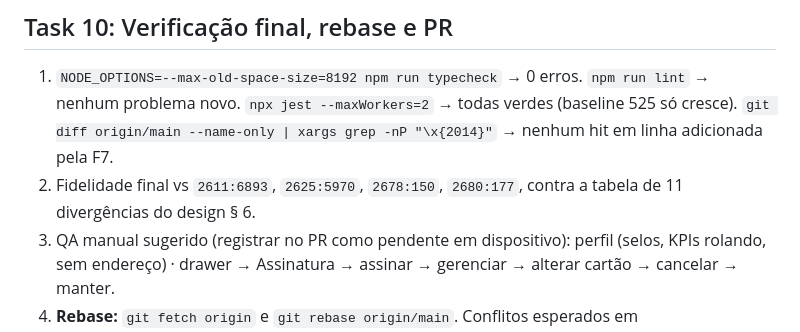
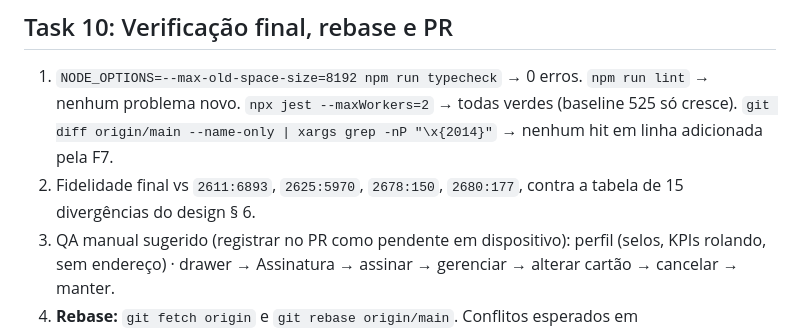
Before and after one commit to Kavicki-com/wall-to-all, a Markdown page: docs/plans/2026-11-02-f7-perfil-assinatura-plan.md, the part around the change. Drawn GitHub-style.

```diff
--- a/docs/plans/2026-11-02-f7-perfil-assinatura-plan.md
+++ b/docs/plans/2026-11-02-f7-perfil-assinatura-plan.md
@@ -273,7 +273,7 @@ git commit -m "feat(subscription): subscription entry in merchant drawer"
 ## Task 10: Verificação final, rebase e PR
 
 1. `NODE_OPTIONS=--max-old-space-size=8192 npm run typecheck` → 0 erros. `npm run lint` → nenhum problema novo. `npx jest --maxWorkers=2` → todas verdes (baseline 525 só cresce). `git diff origin/main --name-only | xargs grep -nP "\x{2014}"` → nenhum hit em linha adicionada pela F7.
-2. Fidelidade final vs `2611:6893`, `2625:5970`, `2678:150`, `2680:177`, contra a tabela de 11 divergências do design § 6.
+2. Fidelidade final vs `2611:6893`, `2625:5970`, `2678:150`, `2680:177`, contra a tabela de 15 divergências do design § 6.
 3. QA manual sugerido (registrar no PR como pendente em dispositivo): perfil (selos, KPIs rolando, sem endereço) · drawer → Assinatura → assinar → gerenciar → alterar cartão → cancelar → manter.
 4. **Rebase:** `git fetch origin` e `git rebase origin/main`. Conflitos esperados em `context/ServicesContext.tsx`, `__tests__/test-utils.tsx`, `app/(merchant)/_layout.tsx`, `components/layout/merchantDrawerItems.ts` e talvez `app/(merchant)/home/index.tsx`: manter as adições de TODAS as fases. Se a F8 tiver mudado as props de `CardSelectionBottomSheet`/`PaymentProcessingSheet`, ajustar só as chamadas. Rodar typecheck e suíte de novo.
 5. `git push -u origin feat/f7-perfil-assinatura`. PR pela REST API do GitHub (o `gh` não está instalado): token de `git credential fill` (nunca imprimir), corpo JSON montado em UTF-8 com node, sem rodapé de AI. Corpo: resumo, decisões, tabela de divergências, dívidas F8, zonas compartilhadas tocadas, contrato para a Task 17 da F8 (incluindo `resume()`).
```
Also changed, not shown: docs/plans/2026-11-02-f7-perfil-assinatura-design.md (+4 -0 lines).
